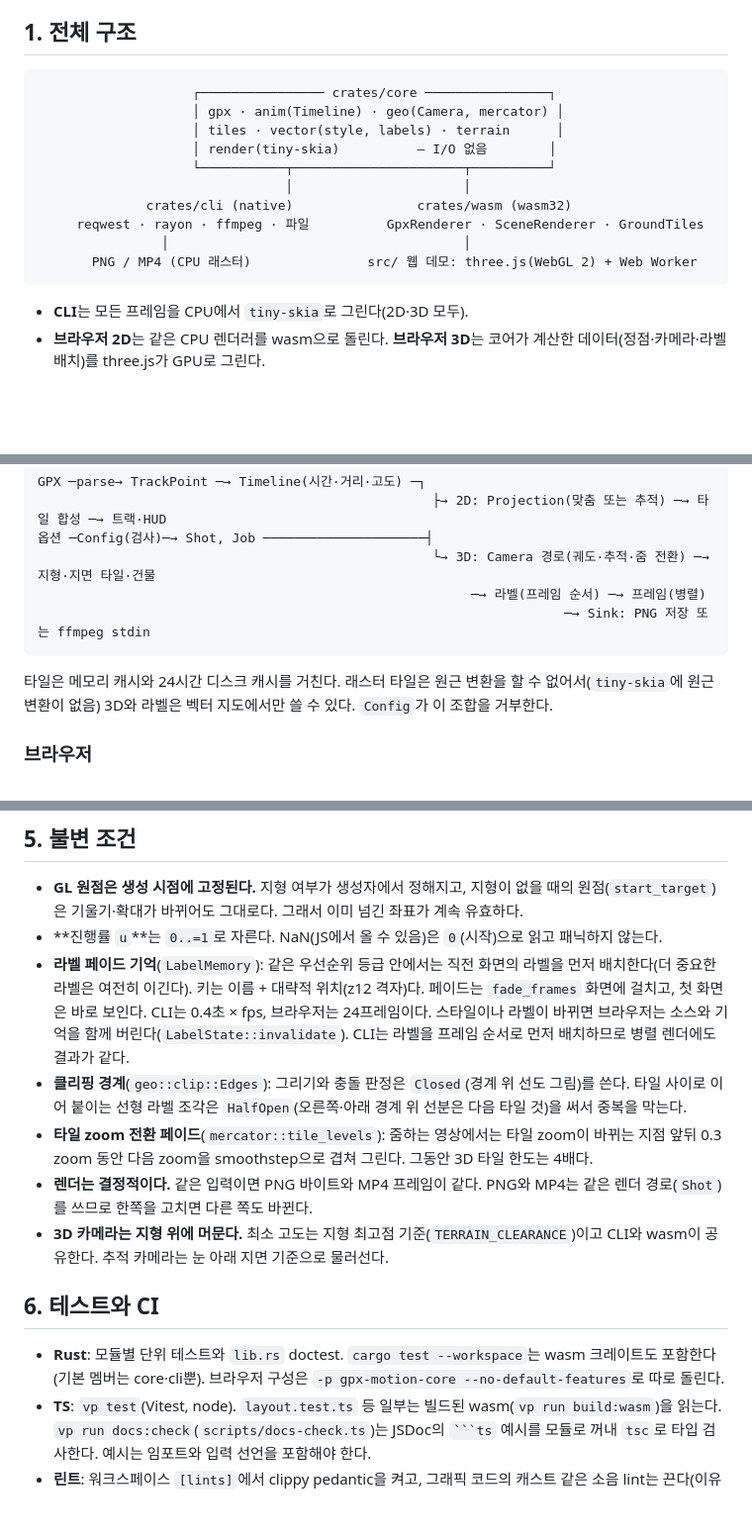
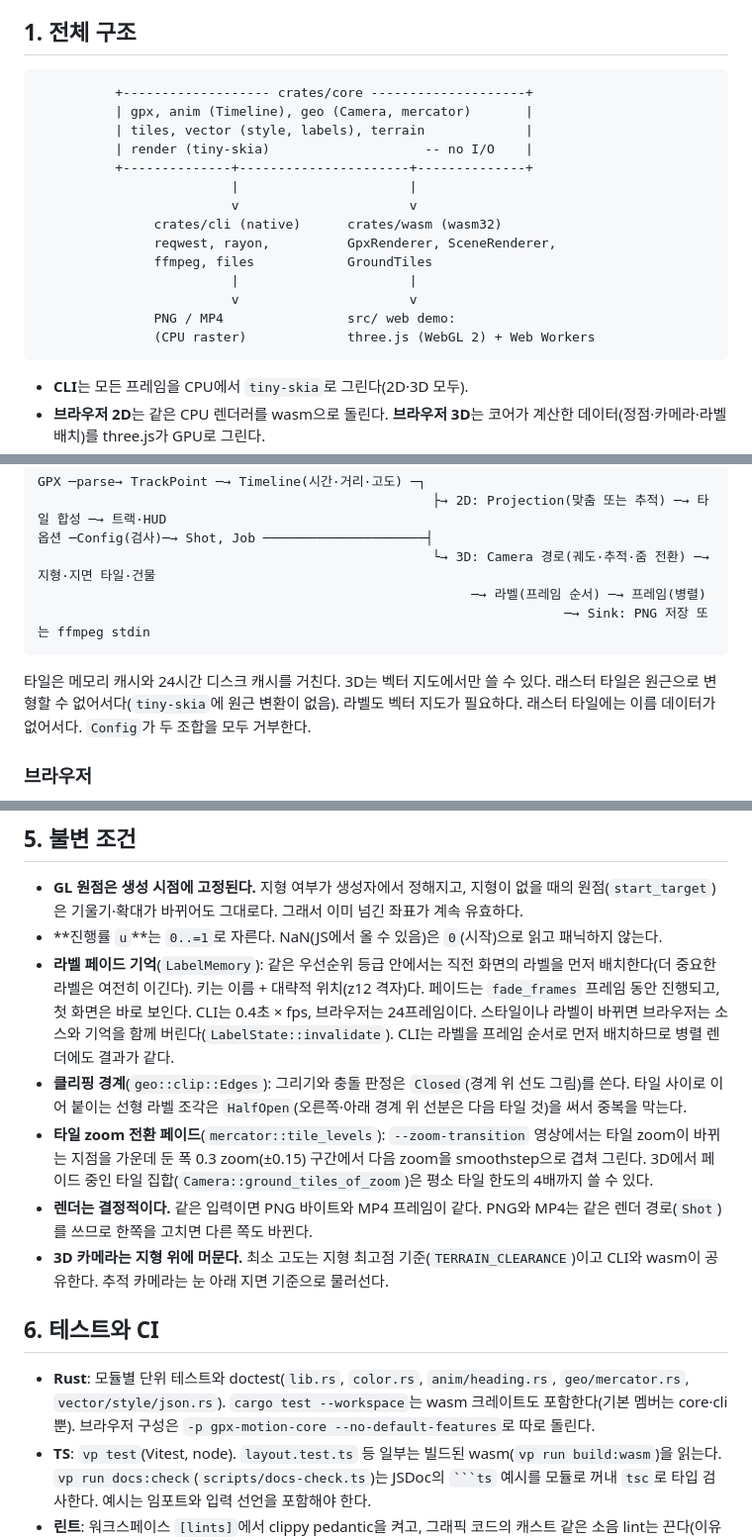
Before and after one commit to cbcruk/gpx-motion, a Markdown page: DESIGN.md, 3 parts joined by grey strips. Shown at 99% size. GitHub-like rendering; blank space fills up the shorter version.

````diff
--- a/DESIGN.md
+++ b/DESIGN.md
@@ -5,16 +5,20 @@ GPX 트랙을 지도 위 애니메이션(MP4)이나 이미지(PNG)로 렌더한
 ## 1. 전체 구조
 
 ```
-                    ┌──────────────── crates/core ────────────────┐
-                    │ gpx · anim(Timeline) · geo(Camera, mercator) │
-                    │ tiles · vector(style, labels) · terrain      │
-                    │ render(tiny-skia)          — I/O 없음        │
-                    └───────────┬──────────────────────┬──────────┘
-                                │                      │
-              crates/cli (native)                crates/wasm (wasm32)
-     reqwest · rayon · ffmpeg · 파일          GpxRenderer · SceneRenderer · GroundTiles
-                │                                      │
-       PNG / MP4 (CPU 래스터)               src/ 웹 데모: three.js(WebGL 2) + Web Worker
+          +------------------- crates/core --------------------+
+          | gpx, anim (Timeline), geo (Camera, mercator)       |
+          | tiles, vector (style, labels), terrain             |
+          | render (tiny-skia)                    -- no I/O    |
+          +--------------+----------------------+--------------+
+                         |                      |
+                         v                      v
+               crates/cli (native)      crates/wasm (wasm32)
+               reqwest, rayon,          GpxRenderer, SceneRenderer,
+               ffmpeg, files            GroundTiles
+                         |                      |
+                         v                      v
+               PNG / MP4                src/ web demo:
+               (CPU raster)             three.js (WebGL 2) + Web Workers
 ```
 
 - **CLI**는 모든 프레임을 CPU에서 `tiny-skia`로 그린다(2D·3D 모두).
@@ -115,7 +122,7 @@ GPX ─parse→ TrackPoint ─→ Timeline(시간·거리·고도) ─┐
                                                                     ─→ Sink: PNG 저장 또는 ffmpeg stdin
 ```
 
-타일은 메모리 캐시와 24시간 디스크 캐시를 거친다. 래스터 타일은 원근 변환을 할 수 없어서(`tiny-skia`에 원근 변환이 없음) 3D와 라벨은 벡터 지도에서만 쓸 수 있다. `Config`가 이 조합을 거부한다.
+타일은 메모리 캐시와 24시간 디스크 캐시를 거친다. 3D는 벡터 지도에서만 쓸 수 있다. 래스터 타일은 원근으로 변형할 수 없어서다(`tiny-skia`에 원근 변환이 없음). 라벨도 벡터 지도가 필요하다. 래스터 타일에는 이름 데이터가 없어서다. `Config`가 두 조합을 모두 거부한다.
 
 ### 브라우저
 
@@ -138,15 +145,15 @@ GPX ─parse→ TrackPoint ─→ Timeline(시간·거리·고도) ─┐
 
 - **GL 원점은 생성 시점에 고정된다.** 지형 여부가 생성자에서 정해지고, 지형이 없을 때의 원점(`start_target`)은 기울기·확대가 바뀌어도 그대로다. 그래서 이미 넘긴 좌표가 계속 유효하다.
 - **진행률 `u`**는 `0..=1`로 자른다. NaN(JS에서 올 수 있음)은 `0`(시작)으로 읽고 패닉하지 않는다.
-- **라벨 페이드 기억**(`LabelMemory`): 같은 우선순위 등급 안에서는 직전 화면의 라벨을 먼저 배치한다(더 중요한 라벨은 여전히 이긴다). 키는 이름 + 대략적 위치(z12 격자)다. 페이드는 `fade_frames` 화면에 걸치고, 첫 화면은 바로 보인다. CLI는 0.4초 × fps, 브라우저는 24프레임이다. 스타일이나 라벨이 바뀌면 브라우저는 소스와 기억을 함께 버린다(`LabelState::invalidate`). CLI는 라벨을 프레임 순서로 먼저 배치하므로 병렬 렌더에도 결과가 같다.
+- **라벨 페이드 기억**(`LabelMemory`): 같은 우선순위 등급 안에서는 직전 화면의 라벨을 먼저 배치한다(더 중요한 라벨은 여전히 이긴다). 키는 이름 + 대략적 위치(z12 격자)다. 페이드는 `fade_frames` 프레임 동안 진행되고, 첫 화면은 바로 보인다. CLI는 0.4초 × fps, 브라우저는 24프레임이다. 스타일이나 라벨이 바뀌면 브라우저는 소스와 기억을 함께 버린다(`LabelState::invalidate`). CLI는 라벨을 프레임 순서로 먼저 배치하므로 병렬 렌더에도 결과가 같다.
 - **클리핑 경계**(`geo::clip::Edges`): 그리기와 충돌 판정은 `Closed`(경계 위 선도 그림)를 쓴다. 타일 사이로 이어 붙이는 선형 라벨 조각은 `HalfOpen`(오른쪽·아래 경계 위 선분은 다음 타일 것)을 써서 중복을 막는다.
-- **타일 zoom 전환 페이드**(`mercator::tile_levels`): 줌하는 영상에서는 타일 zoom이 바뀌는 지점 앞뒤 0.3 zoom 동안 다음 zoom을 smoothstep으로 겹쳐 그린다. 그동안 3D 타일 한도는 4배다.
+- **타일 zoom 전환 페이드**(`mercator::tile_levels`): `--zoom-transition` 영상에서는 타일 zoom이 바뀌는 지점을 가운데 둔 폭 0.3 zoom(±0.15) 구간에서 다음 zoom을 smoothstep으로 겹쳐 그린다. 3D에서 페이드 중인 타일 집합(`Camera::ground_tiles_of_zoom`)은 평소 타일 한도의 4배까지 쓸 수 있다.
 - **렌더는 결정적이다.** 같은 입력이면 PNG 바이트와 MP4 프레임이 같다. PNG와 MP4는 같은 렌더 경로(`Shot`)를 쓰므로 한쪽을 고치면 다른 쪽도 바뀐다.
 - **3D 카메라는 지형 위에 머문다.** 최소 고도는 지형 최고점 기준(`TERRAIN_CLEARANCE`)이고 CLI와 wasm이 공유한다. 추적 카메라는 눈 아래 지면 기준으로 물러선다.
 
 ## 6. 테스트와 CI
 
-- **Rust**: 모듈별 단위 테스트와 `lib.rs` doctest. `cargo test --workspace`는 wasm 크레이트도 포함한다(기본 멤버는 core·cli뿐). 브라우저 구성은 `-p gpx-motion-core --no-default-features`로 따로 돌린다.
+- **Rust**: 모듈별 단위 테스트와 doctest(`lib.rs`, `color.rs`, `anim/heading.rs`, `geo/mercator.rs`, `vector/style/json.rs`). `cargo test --workspace`는 wasm 크레이트도 포함한다(기본 멤버는 core·cli뿐). 브라우저 구성은 `-p gpx-motion-core --no-default-features`로 따로 돌린다.
 - **TS**: `vp test`(Vitest, node). `layout.test.ts` 등 일부는 빌드된 wasm(`vp run build:wasm`)을 읽는다. `vp run docs:check`(`scripts/docs-check.ts`)는 JSDoc의 ` ```ts ` 예시를 모듈로 꺼내 `tsc`로 타입 검사한다. 예시는 임포트와 입력 선언을 포함해야 한다.
 - **린트**: 워크스페이스 `[lints]`에서 clippy pedantic을 켜고, 그래픽 코드의 캐스트 같은 소음 lint는 끈다(이유는 `Cargo.toml` 주석). `missing_docs`도 켠다. TS는 `strict`, `noUncheckedIndexedAccess`, `exactOptionalPropertyTypes`를 쓰고 반환 타입 lint를 켠다.
 
````
Also changed, not shown: other parts of DESIGN.md (+23 -20 lines), CHANGELOG.md (+5 -5 lines).
